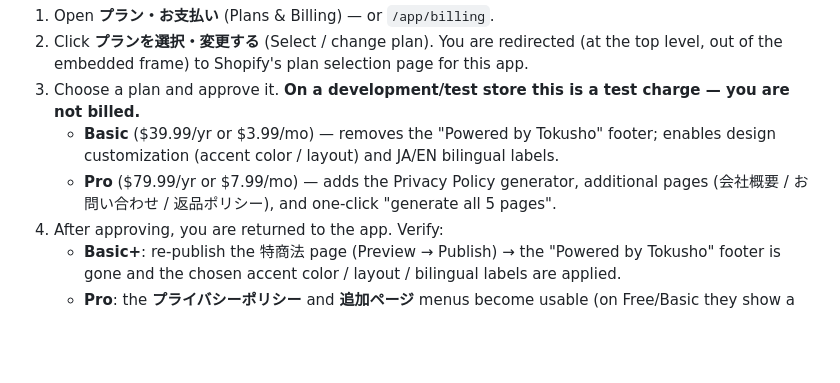
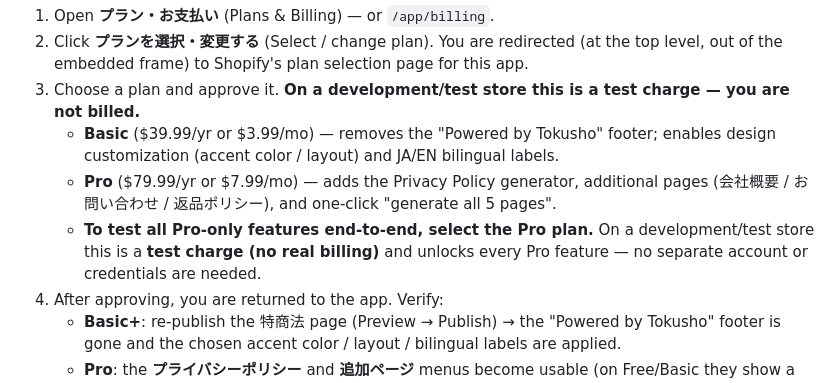
Before and after one commit to renbankanite2019-ops/tokusho, a Markdown page: APP-REVIEW-NOTES.md, the part around the change. GitHub-like rendering; blank space fills up the shorter version.

Commit message:
APP-REVIEW-NOTES: clarify Pro is tested via test charge (no account)
Make explicit that reviewers reach full Pro features end-to-end by
selecting the Pro plan (test charge on a dev store) — no separate account
or credentials needed.

Co-Authored-By: Claude Opus 4.8 <noreply@anthropic.com>

```diff
--- a/APP-REVIEW-NOTES.md
+++ b/APP-REVIEW-NOTES.md
@@ -32,6 +32,7 @@ This app uses **Shopify Managed Pricing** — the plan selection page is hosted
 3. Choose a plan and approve it. **On a development/test store this is a test charge — you are not billed.**
    - **Basic** ($39.99/yr or $3.99/mo) — removes the "Powered by Tokusho" footer; enables design customization (accent color / layout) and JA/EN bilingual labels.
    - **Pro** ($79.99/yr or $7.99/mo) — adds the Privacy Policy generator, additional pages (会社概要 / お問い合わせ / 返品ポリシー), and one-click "generate all 5 pages".
+   - **To test all Pro-only features end-to-end, select the Pro plan.** On a development/test store this is a **test charge (no real billing)** and unlocks every Pro feature — no separate account or credentials are needed.
 4. After approving, you are returned to the app. Verify:
    - **Basic+**: re-publish the 特商法 page (Preview → Publish) → the "Powered by Tokusho" footer is gone and the chosen accent color / layout / bilingual labels are applied.
    - **Pro**: the **プライバシーポリシー** and **追加ページ** menus become usable (on Free/Basic they show a Pro upsell screen, by design), and the dashboard's **5ページ一括生成** (generate all pages) becomes available.
```
